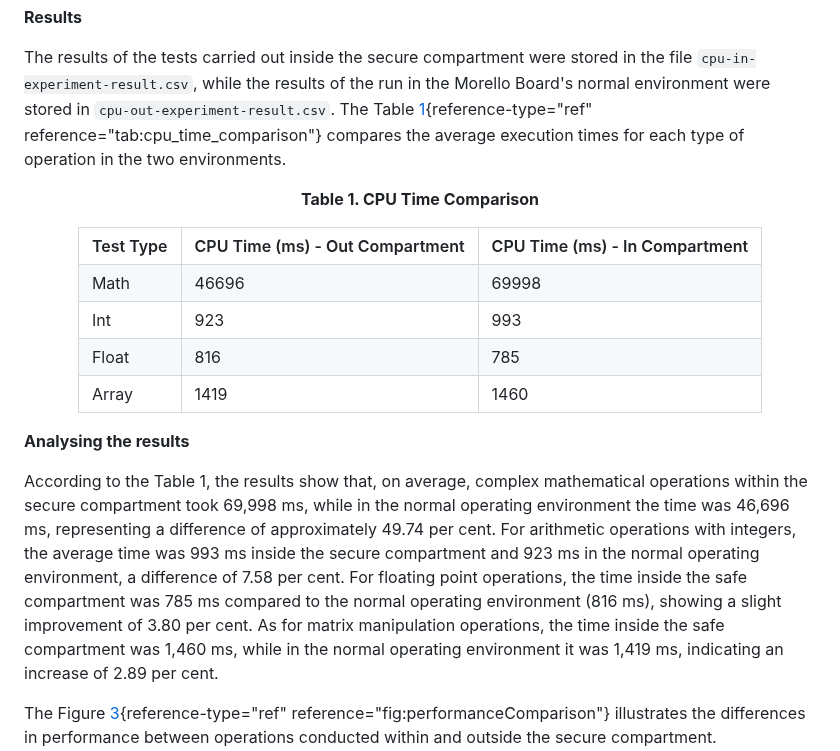
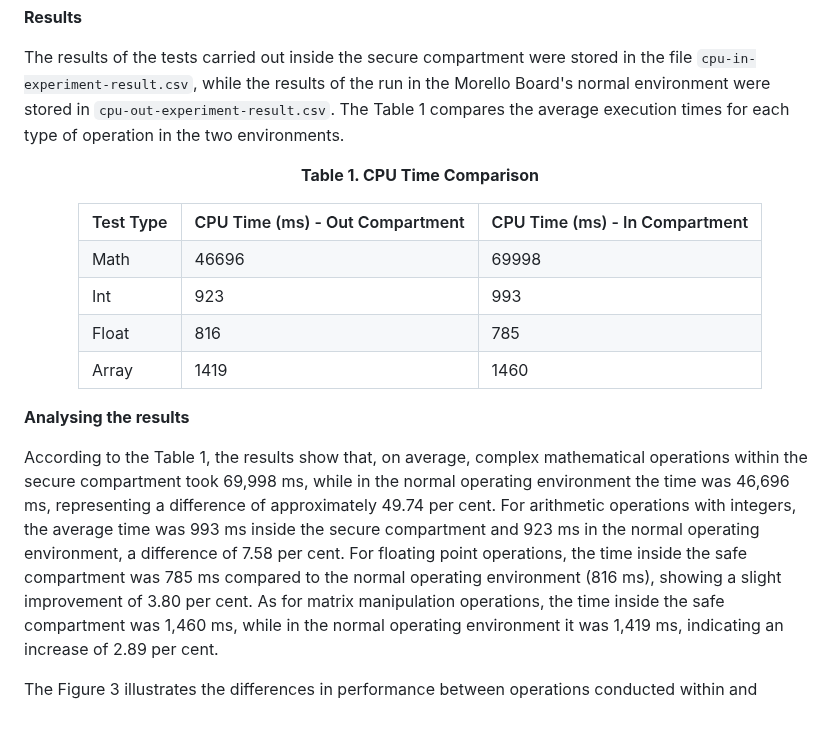
Before and after one commit to gca-research-group/tee-morello-performance-experiments, a Markdown page: README.md, the part around one of its changes. Rendered like a GitHub page; blank space fills up the shorter version.

```diff
--- a/README.md
+++ b/README.md
@@ -205,8 +205,7 @@ The results of the tests carried out inside the secure compartment were
 stored in the file `cpu-in-experiment-result.csv`, while the results of
 the run in the Morello Board's normal environment were stored in
 `cpu-out-experiment-result.csv`. The
-Table [1](#tab:cpu_time_comparison){reference-type="ref"
-reference="tab:cpu_time_comparison"} compares the average execution
+Table 1 compares the average execution
 times for each type of operation in the two environments.
 
 
@@ -244,8 +243,7 @@ times for each type of operation in the two environments.
 
 **Analysing the results**
 
-According to the
-Table 1, the results show that, on average,
+According to the Table 1, the results show that, on average,
 complex mathematical operations within the secure compartment took
 69,998 ms, while in the normal operating environment the time was 46,696
 ms, representing a difference of approximately 49.74 per cent. For
@@ -258,8 +256,7 @@ for matrix manipulation operations, the time inside the safe compartment
 was 1,460 ms, while in the normal operating environment it was 1,419 ms,
 indicating an increase of 2.89 per cent.
 
-The Figure [3](#fig:performanceComparison){reference-type="ref"
-reference="fig:performanceComparison"} illustrates the differences in
+The Figure 3 illustrates the differences in
 performance between operations conducted within and outside the secure
 compartment.
 
```
Also changed, not shown: other parts of README.md (+5 -4 lines).
